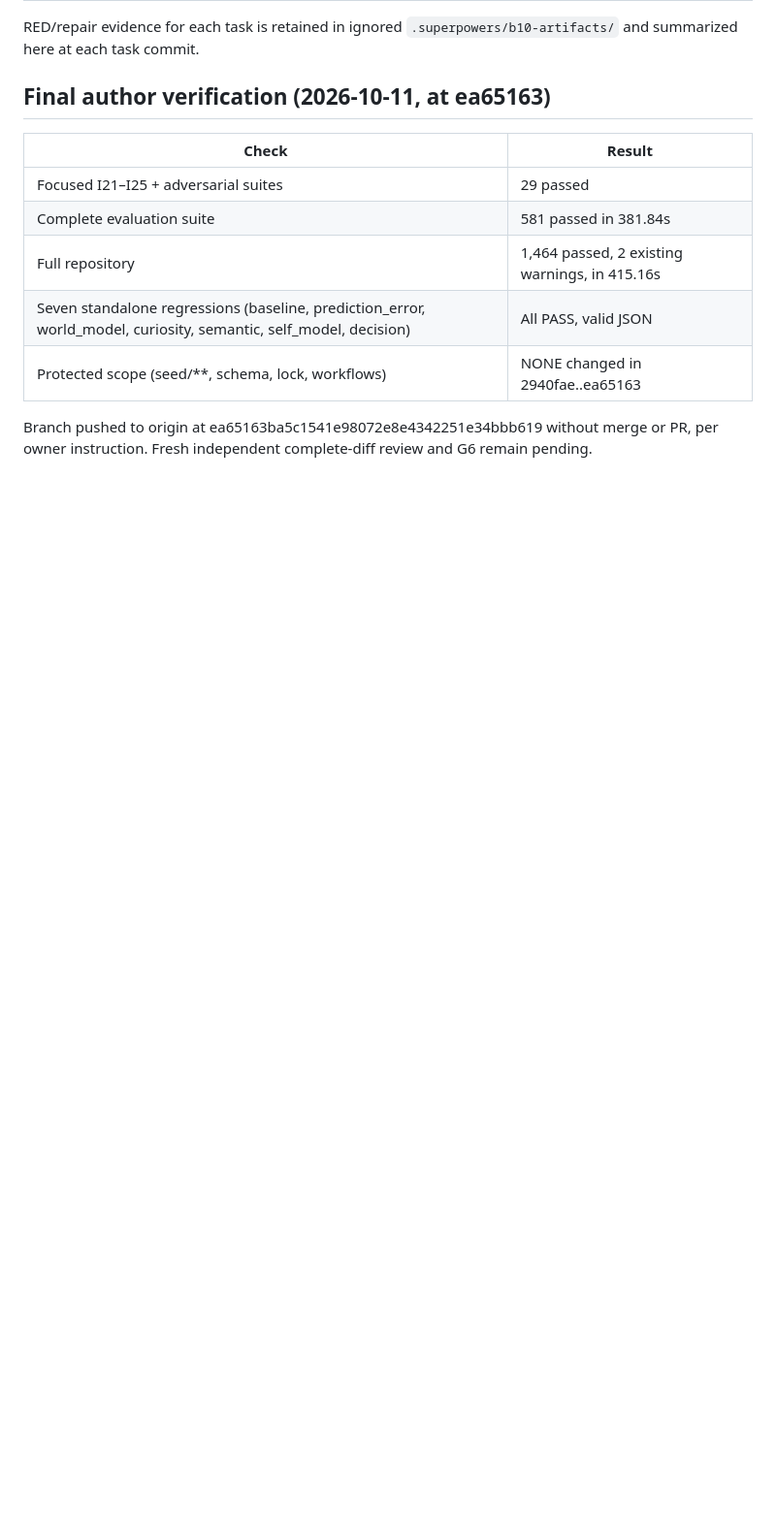
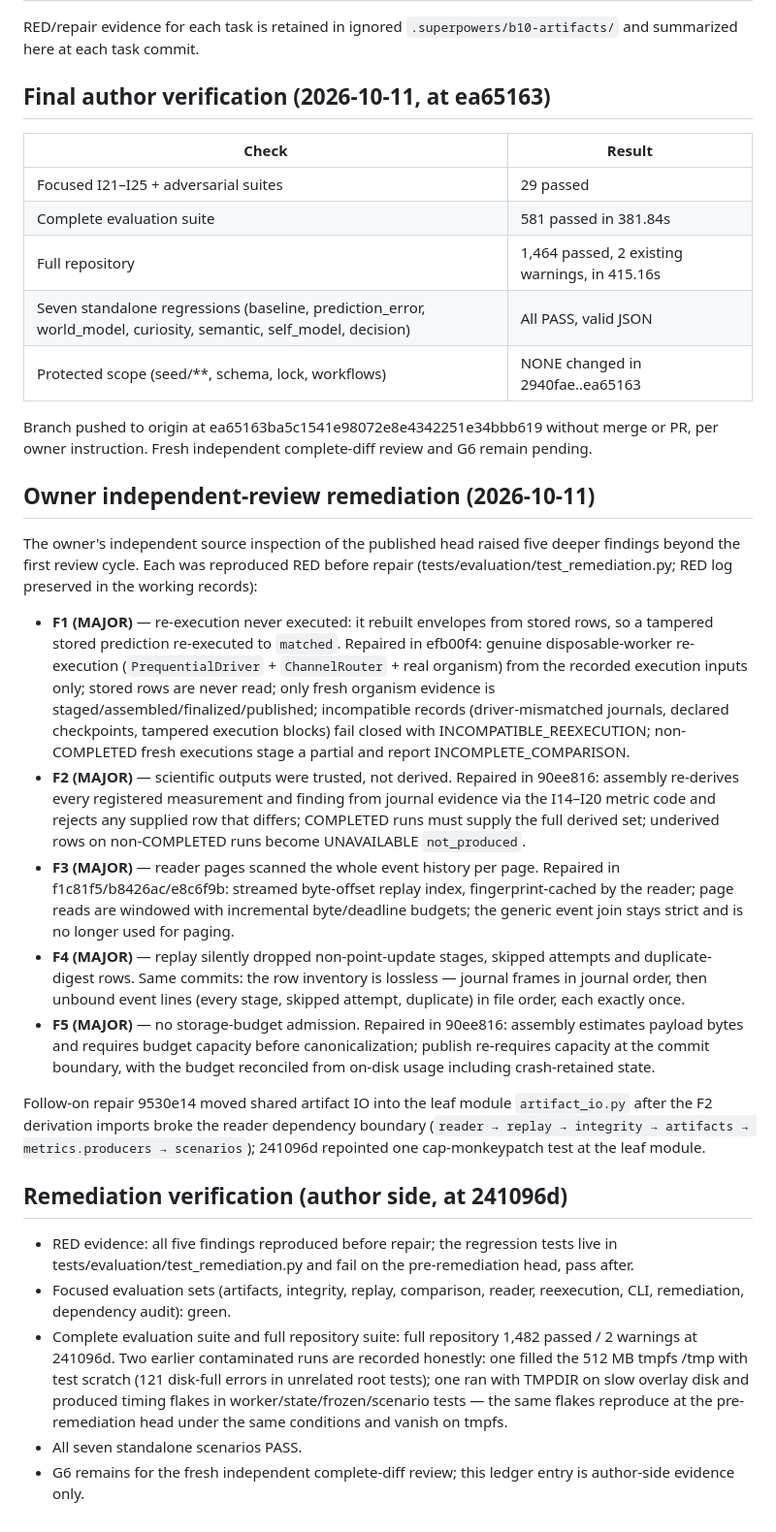
Before and after one commit to Jeruzael/SEED, a Markdown page: docs/evaluation/artifact-replay-gates.md, the part around the change. Shown at 97% size. Drawn GitHub-style; blank space fills up the shorter version.

Commit message:
docs: record owner-review remediation cycle and verification

```diff
--- a/docs/evaluation/artifact-replay-gates.md
+++ b/docs/evaluation/artifact-replay-gates.md
@@ -29,3 +29,65 @@ RED/repair evidence for each task is retained in ignored `.superpowers/b10-artif
 | Protected scope (seed/**, schema, lock, workflows) | NONE changed in 2940fae..ea65163 |
 
 Branch pushed to origin at ea65163ba5c1541e98072e8e4342251e34bbb619 without merge or PR, per owner instruction. Fresh independent complete-diff review and G6 remain pending.
+
+## Owner independent-review remediation (2026-10-11)
+
+The owner's independent source inspection of the published head raised five
+deeper findings beyond the first review cycle. Each was reproduced RED
+before repair (tests/evaluation/test_remediation.py; RED log preserved in
+the working records):
+
+- **F1 (MAJOR)** — re-execution never executed: it rebuilt envelopes from
+  stored rows, so a tampered stored prediction re-executed to `matched`.
+  Repaired in efb00f4: genuine disposable-worker re-execution
+  (`PrequentialDriver` + `ChannelRouter` + real organism) from the
+  recorded execution inputs only; stored rows are never read; only fresh
+  organism evidence is staged/assembled/finalized/published; incompatible
+  records (driver-mismatched journals, declared checkpoints, tampered
+  execution blocks) fail closed with INCOMPATIBLE_REEXECUTION; non-COMPLETED
+  fresh executions stage a partial and report INCOMPLETE_COMPARISON.
+- **F2 (MAJOR)** — scientific outputs were trusted, not derived. Repaired
+  in 90ee816: assembly re-derives every registered measurement and finding
+  from journal evidence via the I14–I20 metric code and rejects any
+  supplied row that differs; COMPLETED runs must supply the full derived
+  set; underived rows on non-COMPLETED runs become UNAVAILABLE
+  `not_produced`.
+- **F3 (MAJOR)** — reader pages scanned the whole event history per page.
+  Repaired in f1c81f5/b8426ac/e8c6f9b: streamed byte-offset replay index,
+  fingerprint-cached by the reader; page reads are windowed with
+  incremental byte/deadline budgets; the generic event join stays strict
+  and is no longer used for paging.
+- **F4 (MAJOR)** — replay silently dropped non-point-update stages, skipped
+  attempts and duplicate-digest rows. Same commits: the row inventory is
+  lossless — journal frames in journal order, then unbound event lines
+  (every stage, skipped attempt, duplicate) in file order, each exactly
+  once.
+- **F5 (MAJOR)** — no storage-budget admission. Repaired in 90ee816:
+  assembly estimates payload bytes and requires budget capacity before
+  canonicalization; publish re-requires capacity at the commit boundary,
+  with the budget reconciled from on-disk usage including crash-retained
+  state.
+
+Follow-on repair 9530e14 moved shared artifact IO into the leaf module
+`artifact_io.py` after the F2 derivation imports broke the reader
+dependency boundary (`reader → replay → integrity → artifacts →
+metrics.producers → scenarios`); 241096d repointed one cap-monkeypatch
+test at the leaf module.
+
+## Remediation verification (author side, at 241096d)
+
+- RED evidence: all five findings reproduced before repair; the
+  regression tests live in tests/evaluation/test_remediation.py and fail
+  on the pre-remediation head, pass after.
+- Focused evaluation sets (artifacts, integrity, replay, comparison,
+  reader, reexecution, CLI, remediation, dependency audit): green.
+- Complete evaluation suite and full repository suite: full repository
+  1,482 passed / 2 warnings at 241096d. Two earlier contaminated runs are
+  recorded honestly: one filled the 512 MB tmpfs /tmp with test
+  scratch (121 disk-full errors in unrelated root tests); one ran with
+  TMPDIR on slow overlay disk and produced timing flakes in
+  worker/state/frozen/scenario tests — the same flakes reproduce at the
+  pre-remediation head under the same conditions and vanish on tmpfs.
+- All seven standalone scenarios PASS.
+- G6 remains for the fresh independent complete-diff review; this ledger
+  entry is author-side evidence only.
```
